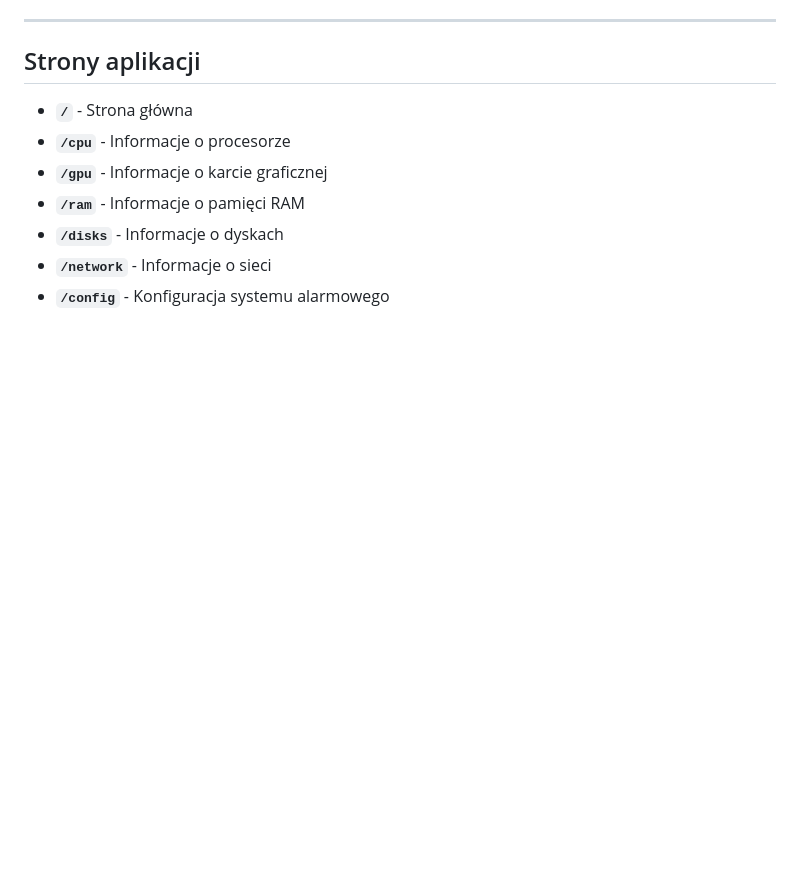
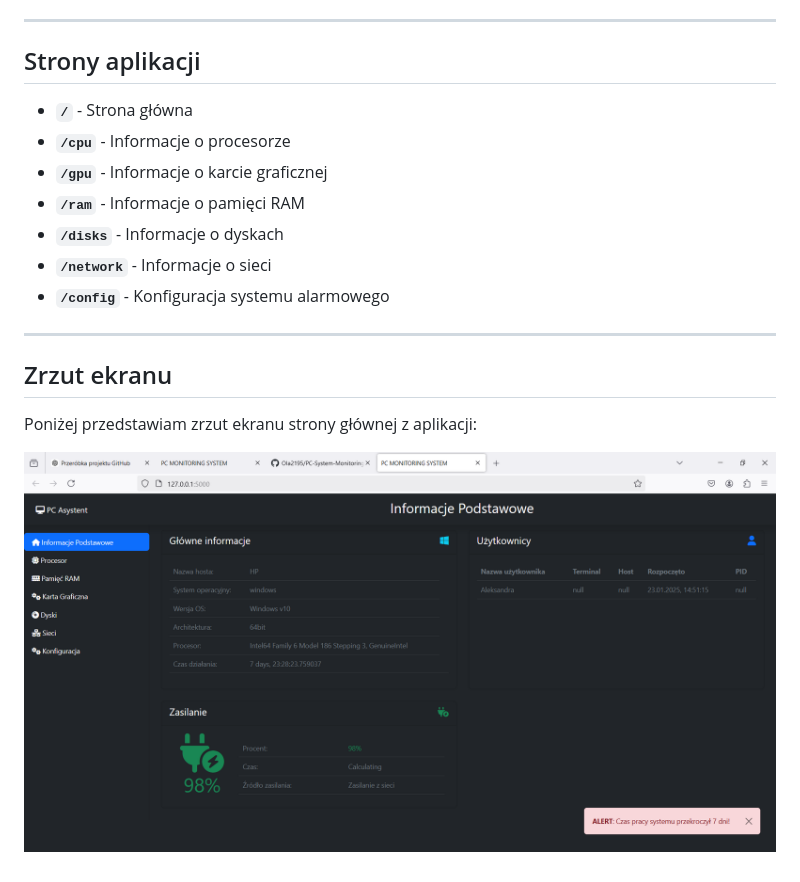
Before and after one commit to Ola2195/PC-System-Monitoring-Asystent, a Markdown page: README.md, the part around the change. Drawn GitHub-style; pictures changed too: screenshot.png (added); blank space fills up the shorter version.

Commit message:
Screenshot

```diff
--- a/README.md
+++ b/README.md
@@ -139,3 +139,10 @@ Aplikacja korzysta z bazy danych PostgreSQL do przechowywania statycznych i dyna
 - **`/disks`** - Informacje o dyskach
 - **`/network`** - Informacje o sieci
 - **`/config`** - Konfiguracja systemu alarmowego
+
+---
+
+## Zrzut ekranu
+Poniżej przedstawiam zrzut ekranu strony głównej z aplikacji:
+
+![Zrzut ekranu](screenshot.png)
```
Also changed, not shown: 1 other file.
